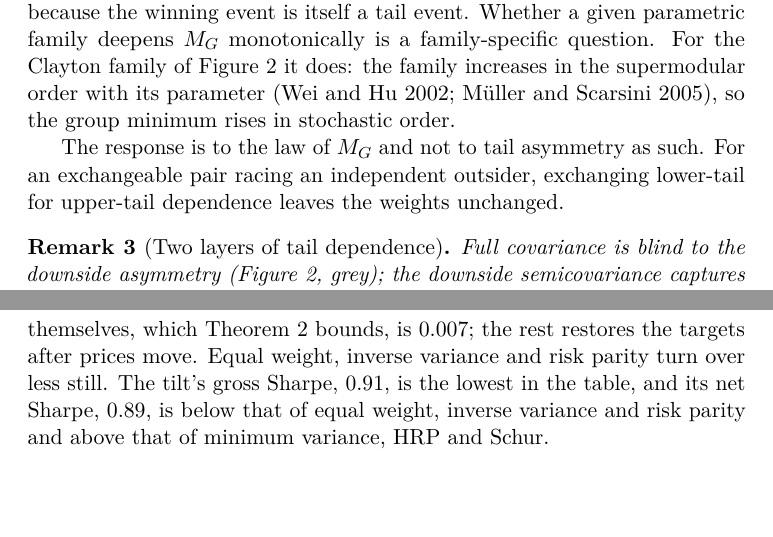
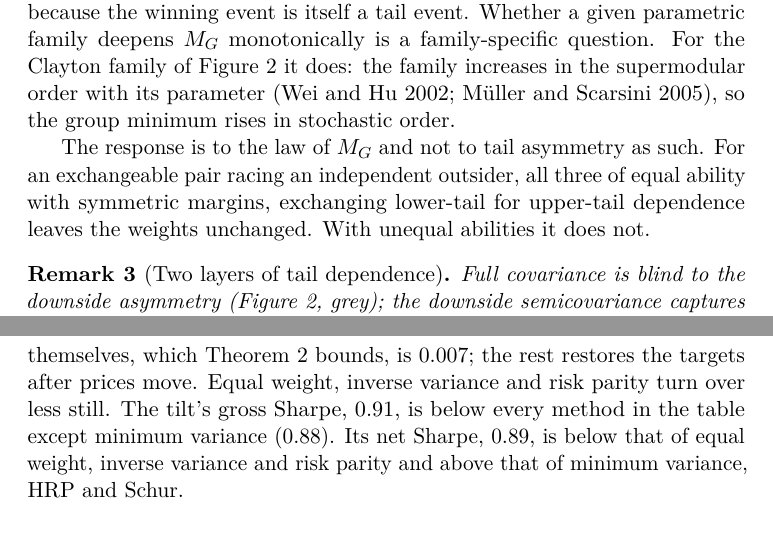
Before and after one commit to microprediction/allocation, a LaTeX paper (papers/thurstone-portfolios/paper.tex, which reads papers/thurstone-portfolios/sections/20-theory.tex, papers/thurstone-portfolios/sections/30-empirics.tex): two parts of pages 16 and 29 of 38, joined at a grey line, cut so that both start at the same text, the shorter picture padded with empty space. Compiled offline with pdfLaTeX.

Commit message:
Thurstone portfolio paper: Dow text matches the table; tail-exchange claim qualified
- The text called the tilt's gross Sharpe (0.91) the lowest in the table;
  minimum variance is 0.88. The sentence predated the corrected table.
- The claim that exchanging lower-tail for upper-tail dependence leaves the
  weights unchanged holds for equal abilities and symmetric margins only
  (checked by simulation: with the pair half a unit stronger or weaker, the
  pair's weight moves by about 0.014).

Co-Authored-By: Claude Fable 5.2 <noreply@anthropic.com>
Claude-Session: https://claude.ai/code/session_01KPxh9Y4zVYVmiQiVcnFb6r

```diff
--- a/papers/thurstone-portfolios/sections/20-theory.tex
+++ b/papers/thurstone-portfolios/sections/20-theory.tex
@@ -191,8 +191,9 @@ with its parameter \parencite{weihu2002, mullerscarsini2005}, so the group minim
 rises in stochastic order.
 
 The response is to the law of $M_G$ and not to tail asymmetry as such. For an
-exchangeable pair racing an independent outsider, exchanging lower-tail for
-upper-tail dependence leaves the weights unchanged.
+exchangeable pair racing an independent outsider, all three of equal ability with
+symmetric margins, exchanging lower-tail for upper-tail dependence leaves the
+weights unchanged. With unequal abilities it does not.
 
 \begin{figure}[h]
   \centering
--- a/papers/thurstone-portfolios/sections/30-empirics.tex
+++ b/papers/thurstone-portfolios/sections/30-empirics.tex
@@ -56,9 +56,10 @@ The tilt turns over four to nine times less than HRP, minimum variance and the
 seriation-smoothed Schur. Of its $0.008$, the motion of the targets themselves,
 which \Cref{thm:smooth} bounds, is $0.007$; the rest restores the targets after
 prices move. Equal weight, inverse variance and risk parity turn over less still.
-The tilt's gross Sharpe, $0.91$, is the lowest in the table, and its net Sharpe,
-$0.89$, is below that of equal weight, inverse variance and risk parity and above
-that of minimum variance, HRP and Schur.
+The tilt's gross Sharpe, $0.91$, is below every method in the table except
+minimum variance ($0.88$). Its net Sharpe, $0.89$, is below that of equal weight,
+inverse variance and risk parity and above that of minimum variance, HRP and
+Schur.
 
 \paragraph{Scale.}
 The second practical property is feasibility.
```
Also changed, not shown: docs/papers/thurstone-portfolios/paper.pdf.
